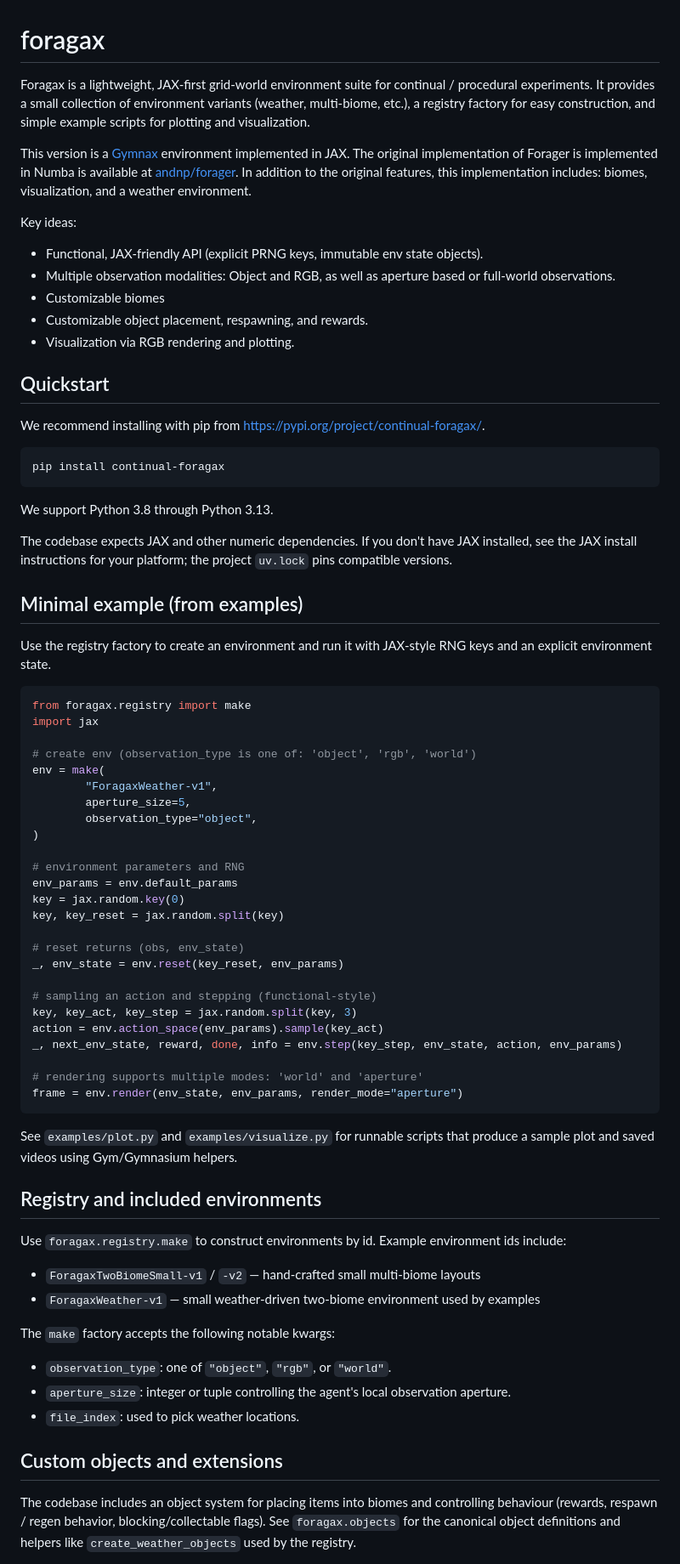
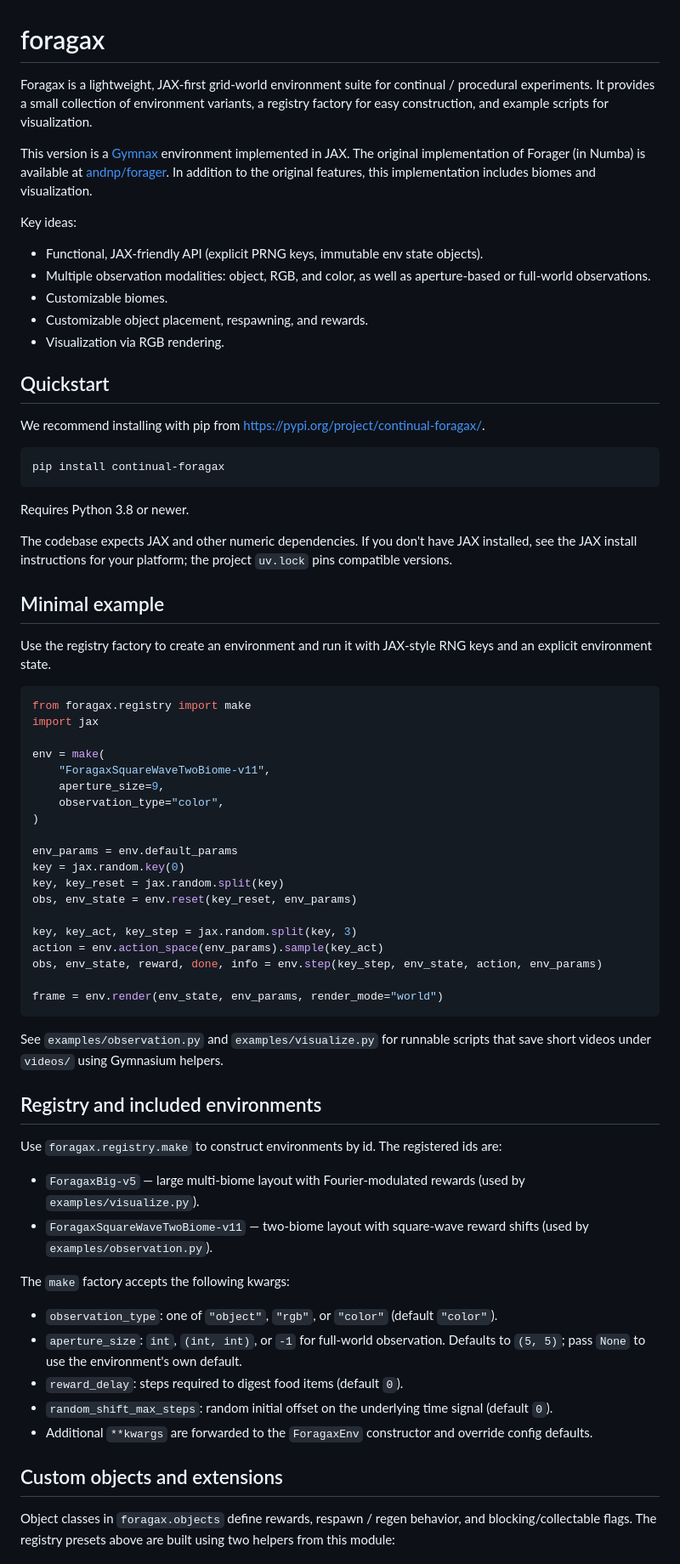
Before and after one commit to steventango/continual-foragax, a Markdown page: README.md, the part around one of its changes. Shown at 85% size. GitHub-like rendering.

Commit message:
docs: update README

````diff
--- a/README.md
+++ b/README.md
@@ -1,20 +1,19 @@
 # foragax
 
 Foragax is a lightweight, JAX-first grid-world environment suite for continual / procedural
-experiments. It provides a small collection of environment variants (weather, multi-biome,
-etc.), a registry factory for easy construction, and simple example scripts for plotting and
-visualization.
+experiments. It provides a small collection of environment variants, a registry factory for
+easy construction, and example scripts for visualization.
 
-This version is a [Gymnax](https://github.com/RobertTLange/gymnax) environment implemented in JAX. The original implementation of Forager is implemented in Numba is available at [andnp/forager](https://github.com/andnp/forager). In addition to the original features, this implementation includes: biomes, visualization, and a weather environment.
+This version is a [Gymnax](https://github.com/RobertTLange/gymnax) environment implemented in JAX. The original implementation of Forager (in Numba) is available at [andnp/forager](https://github.com/andnp/forager). In addition to the original features, this implementation includes biomes and visualization.
 
 Key ideas:
 
 - Functional, JAX-friendly API (explicit PRNG keys, immutable env state objects).
-- Multiple observation modalities: Object and RGB, as well as aperture based or
+- Multiple observation modalities: object, RGB, and color, as well as aperture-based or
 	full-world observations.
-- Customizable biomes
+- Customizable biomes.
 - Customizable object placement, respawning, and rewards.
-- Visualization via RGB rendering and plotting.
+- Visualization via RGB rendering.
 
 ## Quickstart
 
@@ -24,12 +23,12 @@ We recommend installing with pip from https://pypi.org/project/continual-foragax
 pip install continual-foragax
 ```
 
-We support Python 3.8 through Python 3.13.
+Requires Python 3.8 or newer.
 
 The codebase expects JAX and other numeric dependencies. If you don't have JAX installed, see
 the JAX install instructions for your platform; the project `uv.lock` pins compatible versions.
 
-## Minimal example (from examples)
+## Minimal example
 
 Use the registry factory to create an environment and run it with JAX-style RNG keys and an
 explicit environment state.
@@ -38,50 +37,50 @@ explicit environment state.
 from foragax.registry import make
 import jax
 
-# create env (observation_type is one of: 'object', 'rgb', 'world')
 env = make(
-		"ForagaxWeather-v1",
-		aperture_size=5,
-		observation_type="object",
+    "ForagaxSquareWaveTwoBiome-v11",
+    aperture_size=9,
+    observation_type="color",
 )
 
-# environment parameters and RNG
 env_params = env.default_params
 key = jax.random.key(0)
 key, key_reset = jax.random.split(key)
+obs, env_state = env.reset(key_reset, env_params)
 
-# reset returns (obs, env_state)
-_, env_state = env.reset(key_reset, env_params)
-
-# sampling an action and stepping (functional-style)
 key, key_act, key_step = jax.random.split(key, 3)
 action = env.action_space(env_params).sample(key_act)
-_, next_env_state, reward, done, info = env.step(key_step, env_state, action, env_params)
+obs, env_state, reward, done, info = env.step(key_step, env_state, action, env_params)
 
-# rendering supports multiple modes: 'world' and 'aperture'
-frame = env.render(env_state, env_params, render_mode="aperture")
+frame = env.render(env_state, env_params, render_mode="world")
 ```
 
-See `examples/plot.py` and `examples/visualize.py` for runnable scripts that produce a sample
-plot and saved videos using Gym/Gymnasium helpers.
+See `examples/observation.py` and `examples/visualize.py` for runnable scripts that save
+short videos under `videos/` using Gymnasium helpers.
 
 ## Registry and included environments
 
-Use `foragax.registry.make` to construct environments by id. Example environment ids include:
+Use `foragax.registry.make` to construct environments by id. The registered ids are:
 
-- `ForagaxTwoBiomeSmall-v1` / `-v2` — hand-crafted small multi-biome layouts
-- `ForagaxWeather-v1` — small weather-driven two-biome environment used by examples
+- `ForagaxBig-v5` — large multi-biome layout with Fourier-modulated rewards (used by
+	`examples/visualize.py`).
+- `ForagaxSquareWaveTwoBiome-v11` — two-biome layout with square-wave reward shifts (used
+	by `examples/observation.py`).
 
-The `make` factory accepts the following notable kwargs:
+The `make` factory accepts the following kwargs:
 
-- `observation_type`: one of `"object"`, `"rgb"`, or `"world"`.
-- `aperture_size`: integer or tuple controlling the agent's local observation aperture.
-- `file_index`: used to pick weather locations.
+- `observation_type`: one of `"object"`, `"rgb"`, or `"color"` (default `"color"`).
+- `aperture_size`: `int`, `(int, int)`, or `-1` for full-world observation. Defaults to
+	`(5, 5)`; pass `None` to use the environment's own default.
+- `reward_delay`: steps required to digest food items (default `0`).
+- `random_shift_max_steps`: random initial offset on the underlying time signal
+	(default `0`).
+- Additional `**kwargs` are forwarded to the `ForagaxEnv` constructor and override config
+	defaults.
 
 ## Custom objects and extensions
 
-The codebase includes an object system for placing items into biomes and controlling
-behaviour (rewards, respawn / regen behavior, blocking/collectable flags). See
-`foragax.objects` for the canonical object definitions and helpers like
-`create_weather_objects` used by the registry.
+Object classes in `foragax.objects` define rewards, respawn / regen behavior, and
+blocking/collectable flags. The registry presets above are built using two helpers from
+this module:
 
````
Also changed, not shown: other parts of README.md (+16 -7 lines).
